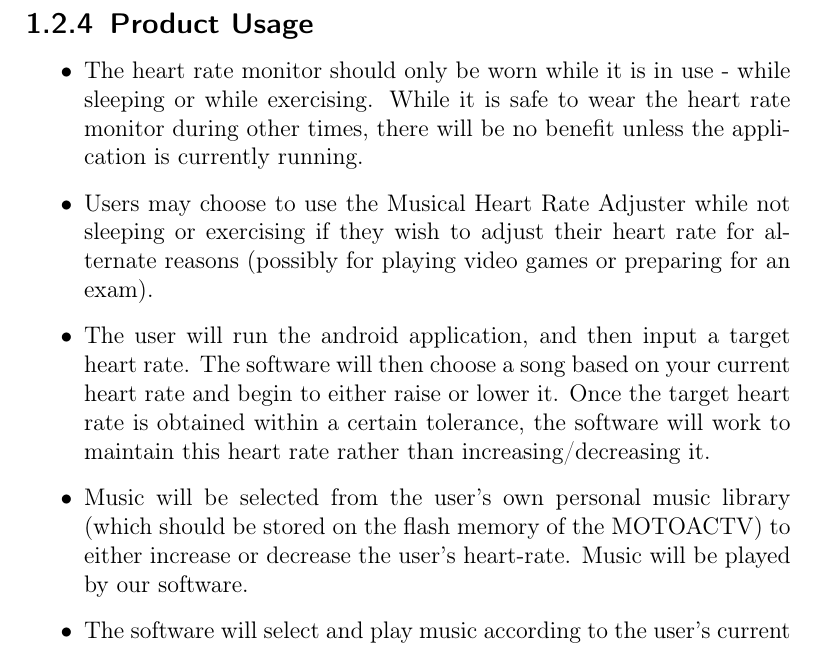
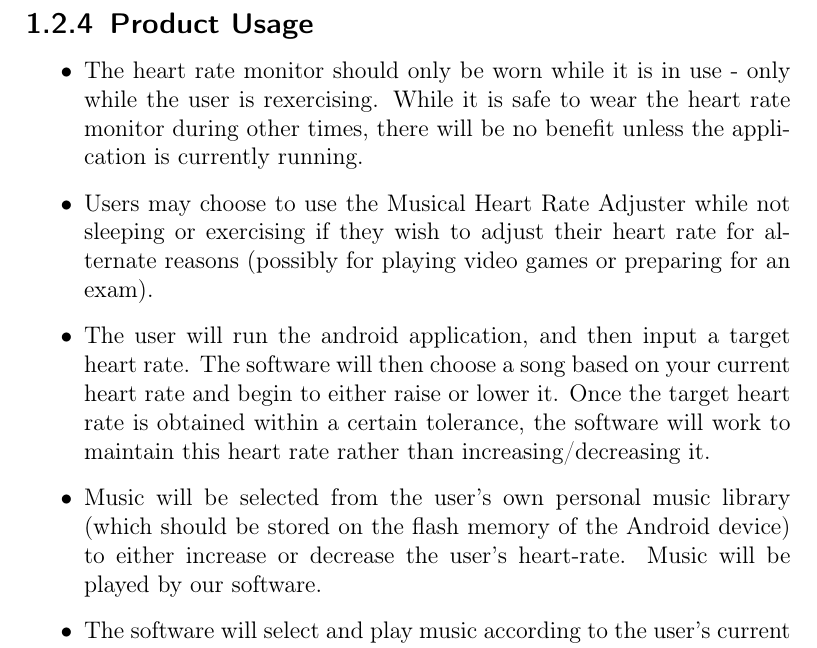
Before and after one commit to revan/HeartRateAdjuster, a LaTeX document (report.tex): part of page 12 of 56, cut so that both start at the same text. Compiled offline with pdfLaTeX.

Commit message:
Started removing references to MotoActv

```diff
--- a/report.tex
+++ b/report.tex
@@ -98,13 +98,13 @@ songs, and the website is able to display suitable graphs.
 
 \subsection{Product Usage}
 \begin{itemize}
-	\item The heart rate monitor should only be worn while it is in use - while sleeping or while exercising. While it is safe to wear the heart rate monitor during other times, there will be no benefit unless the application is currently running.
+	\item The heart rate monitor should only be worn while it is in use - only while the user is rexercising. While it is safe to wear the heart rate monitor during other times, there will be no benefit unless the application is currently running.
 	\item Users may choose to use the Musical Heart Rate Adjuster while not sleeping or exercising if they wish to adjust their heart rate for alternate reasons (possibly for playing video games or preparing for an exam).
 	\item The user will run the android application, and then input a target heart rate. The software will then choose a song based on your current heart rate and begin to either raise or lower it. Once the target heart rate is obtained within a certain tolerance, the software will work to maintain this heart rate rather than increasing/decreasing it.
-	\item Music will be selected from the user's own personal music library (which should be stored on the flash memory of the MOTOACTV) to either increase or decrease the user's heart-rate. Music will be played by our software.
+	\item Music will be selected from the user's own personal music library (which should be stored on the flash memory of the Android device) to either increase or decrease the user's heart-rate. Music will be played by our software.
 	\item The software will select and play music according to the user's current heart rate in real-time as it receives information from the connected heart rate monitor.
-	\item Music will be delivered through the headphone jack on the MOTOACTV or through any bluetooth device.
-	\item Receive information on the songs that are listened to in relation to their usage of the MOTOACTV. (What songs were listened to, which songs were the most effective at changing their heart rate, etc.)
+	\item Music will be delivered through the headphone jack on the Android device or through any bluetooth device.
+	\item Receive information on the songs that are listened to in relation to their usage of the Android device. (What songs were listened to, which songs were the most effective at changing their heart rate, etc.)
 \end{itemize}
 
 \subsection{Product Ownership (tentative)}
```
Also changed, not shown: report.pdf.
